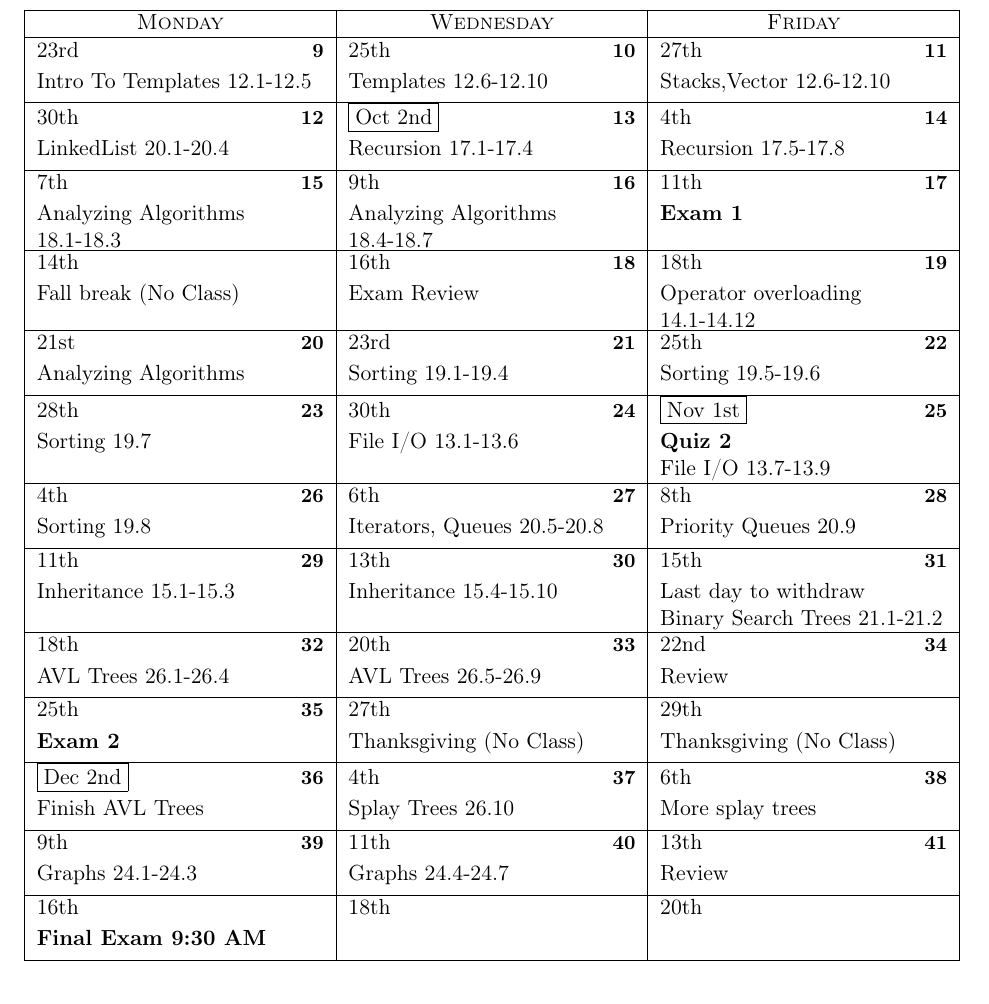
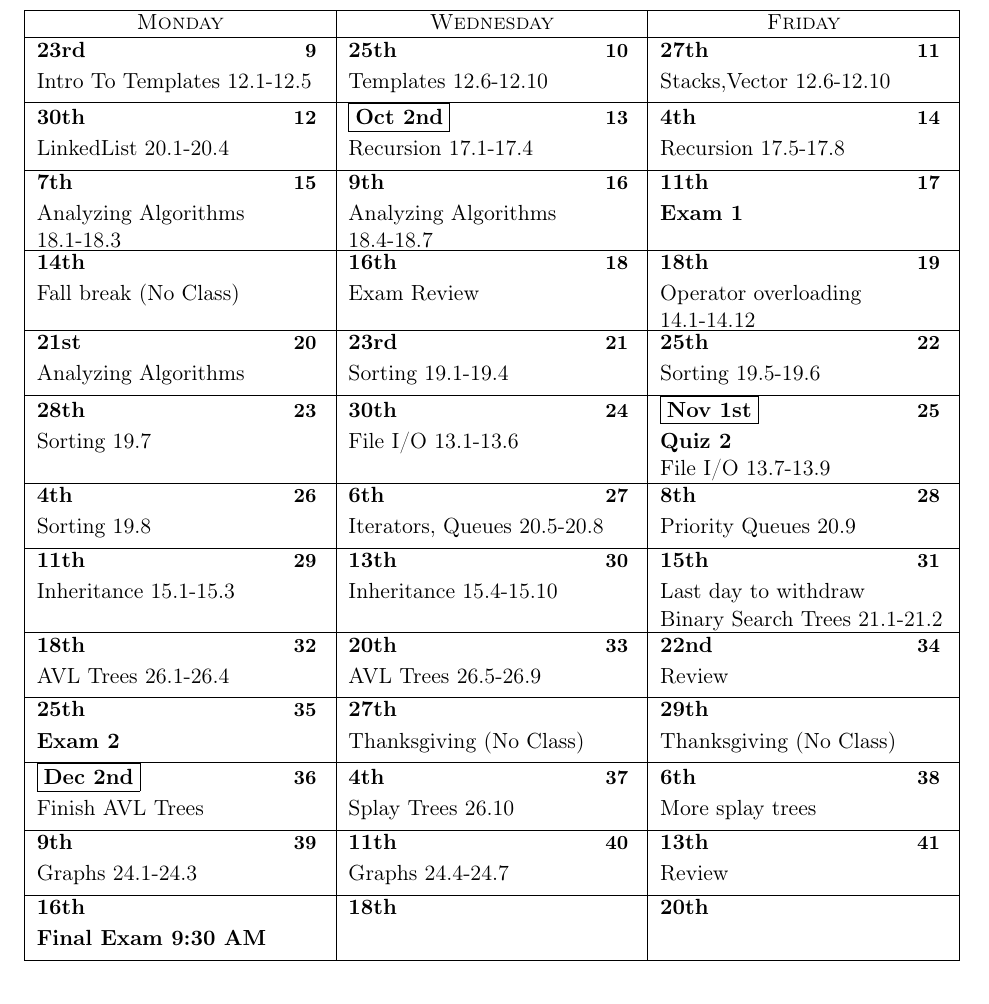
Before and after one commit to markroyer/latex-syllabus, a LaTeX document (syllabus.tex): part of page 4 of 4, cut so that both start at the same text. Compiled offline with pdfLaTeX.

Commit message:
Add some custom termcal markup for htlatex

```diff
--- a/syllabus.tex
+++ b/syllabus.tex
@@ -278,6 +278,29 @@ classes will be filled out as the class progresses.
 \section*{Tentative Schedule:}
 \label{sec:sched}
 
+
+\renewcommand{\calprintdate}{%
+  \ifdefined\HCode
+  {\HCode{<span class="caldate">}}
+  \ifnewmonth\framebox{\textbf{\monthname\ \ordinaldate}}%
+  \else \textbf{\ordinaldate}\fi
+  {\HCode{</span>} }
+  \else
+  \ifnewmonth\framebox{\textbf{\monthname\ \ordinaldate}}%
+  \else \textbf{\ordinaldate}\fi
+  \fi
+}
+
+\renewcommand{\calprintclass}{%
+  \ifdefined\HCode
+  {\HCode{<span class="calday">}}
+  \textbf{\small\theclassnum}
+  {\HCode{</span>} }
+  \else
+  \textbf{\small\theclassnum}
+  \fi
+}
+
 \begin{center}
 \begin{calendar}{9/2/2013}{16} % Semester starts on 9/3/2013 and last for 16
                     % weeks, including finals week
```
